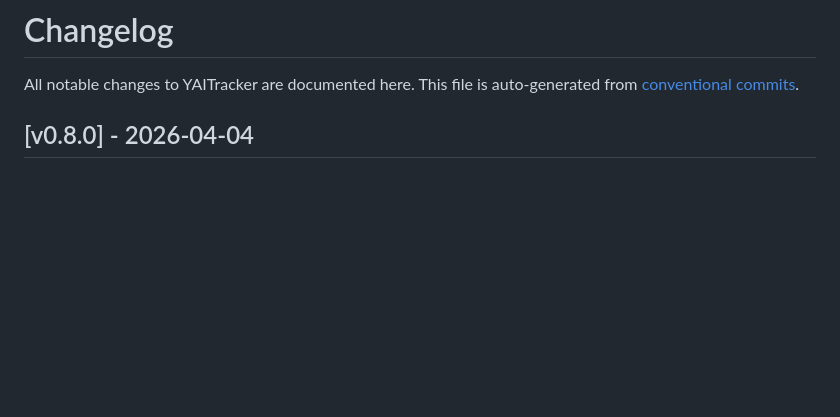
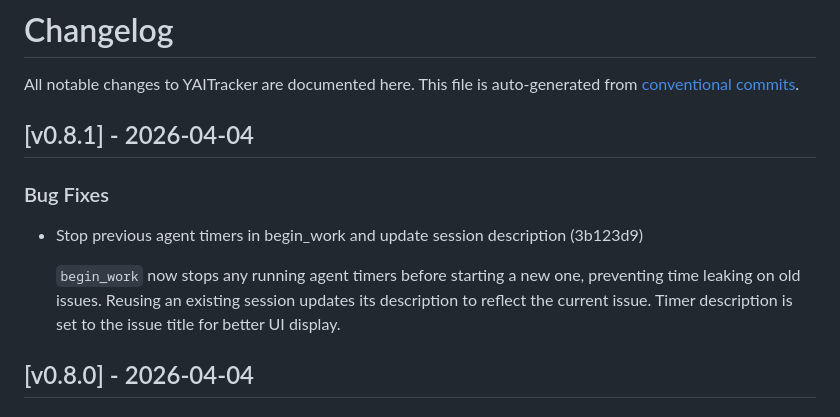
Before and after one commit to loweryaustin/YAITracker, a Markdown page: CHANGELOG.md, the part around the change. Rendered like a GitHub page; blank space fills up the shorter version.

Commit message:
chore(release): prepare v0.8.1
Made-with: Cursor

```diff
--- a/CHANGELOG.md
+++ b/CHANGELOG.md
@@ -2,6 +2,17 @@
 
 All notable changes to YAITracker are documented here.
 This file is auto-generated from [conventional commits](https://www.conventionalcommits.org/).
+
+## [v0.8.1] - 2026-04-04
+
+### Bug Fixes
+
+- Stop previous agent timers in begin_work and update session description (3b123d9)
+
+  `begin_work` now stops any running agent timers before starting a new
+  one, preventing time leaking on old issues. Reusing an existing session
+  updates its description to reflect the current issue. Timer description
+  is set to the issue title for better UI display.
 
 ## [v0.8.0] - 2026-04-04
 
```
